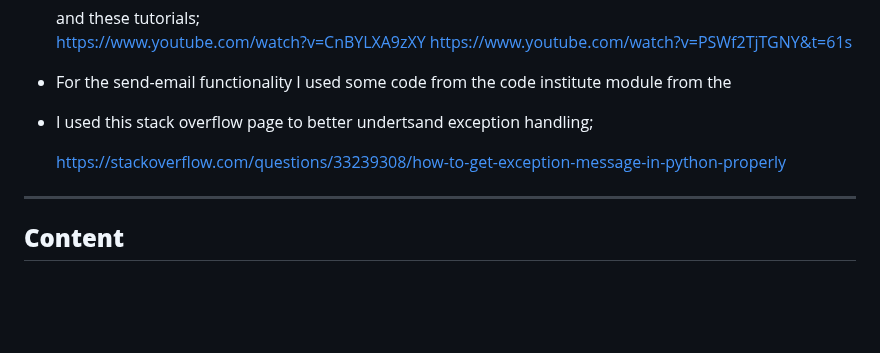
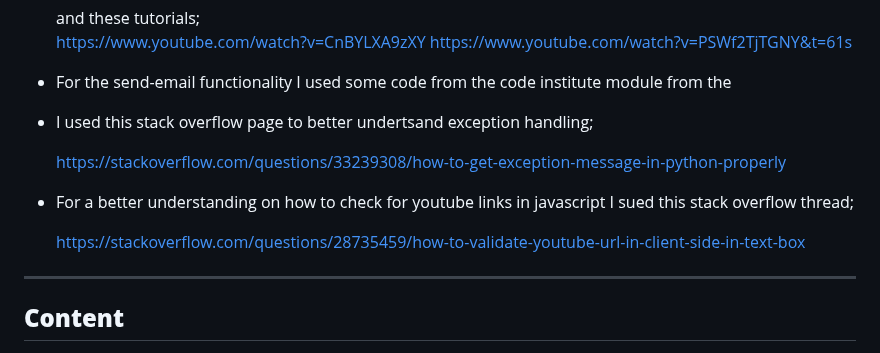
Before and after one commit to jamie2210/CI_MS3_RR, a Markdown page: README.md, the part around the change. Rendered like a GitHub page; blank space fills up the shorter version.

Commit message:
README: Add to credits section

```diff
--- a/README.md
+++ b/README.md
@@ -483,6 +483,10 @@ _ _ _
 
   https://stackoverflow.com/questions/33239308/how-to-get-exception-message-in-python-properly
 
+* For a better understanding on how to check for youtube links in javascript I sued this stack overflow thread;
+
+  https://stackoverflow.com/questions/28735459/how-to-validate-youtube-url-in-client-side-in-text-box
+
 _ _ _
 
 ## __Content__
```
